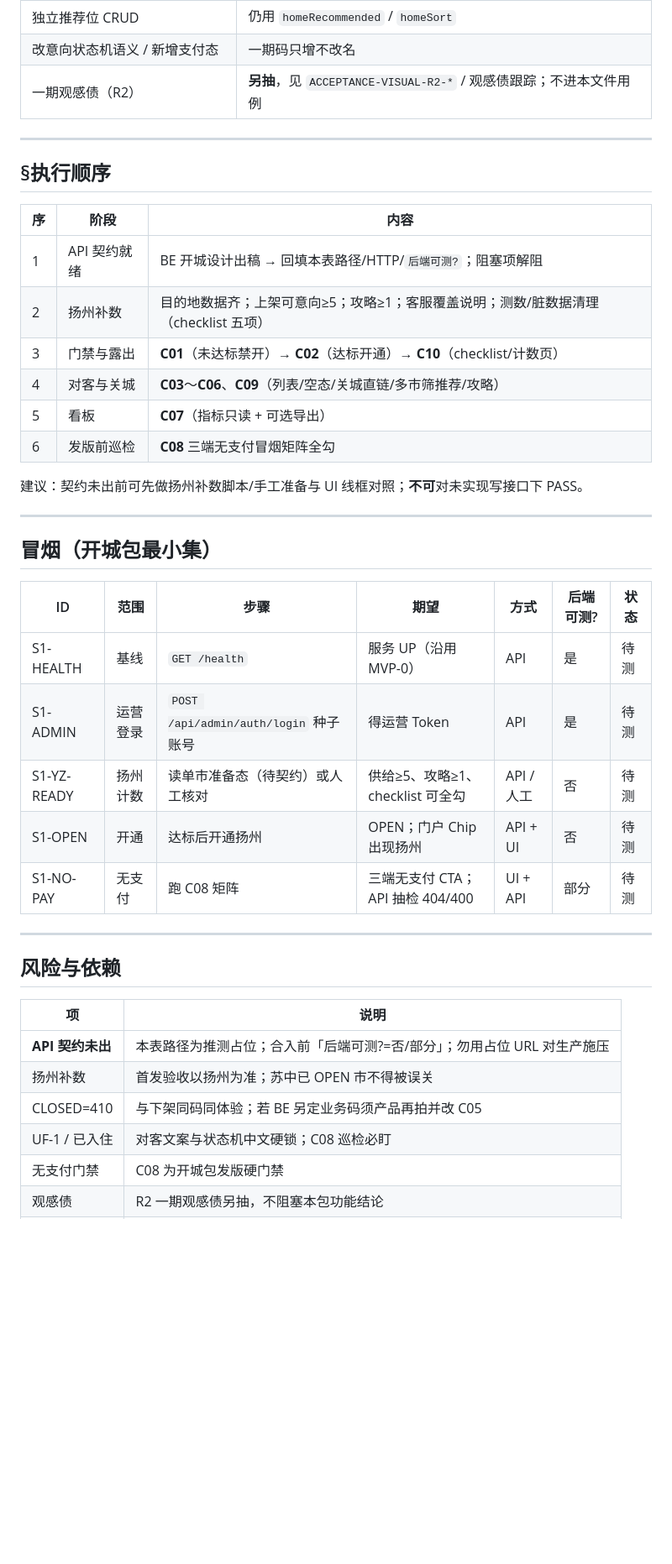
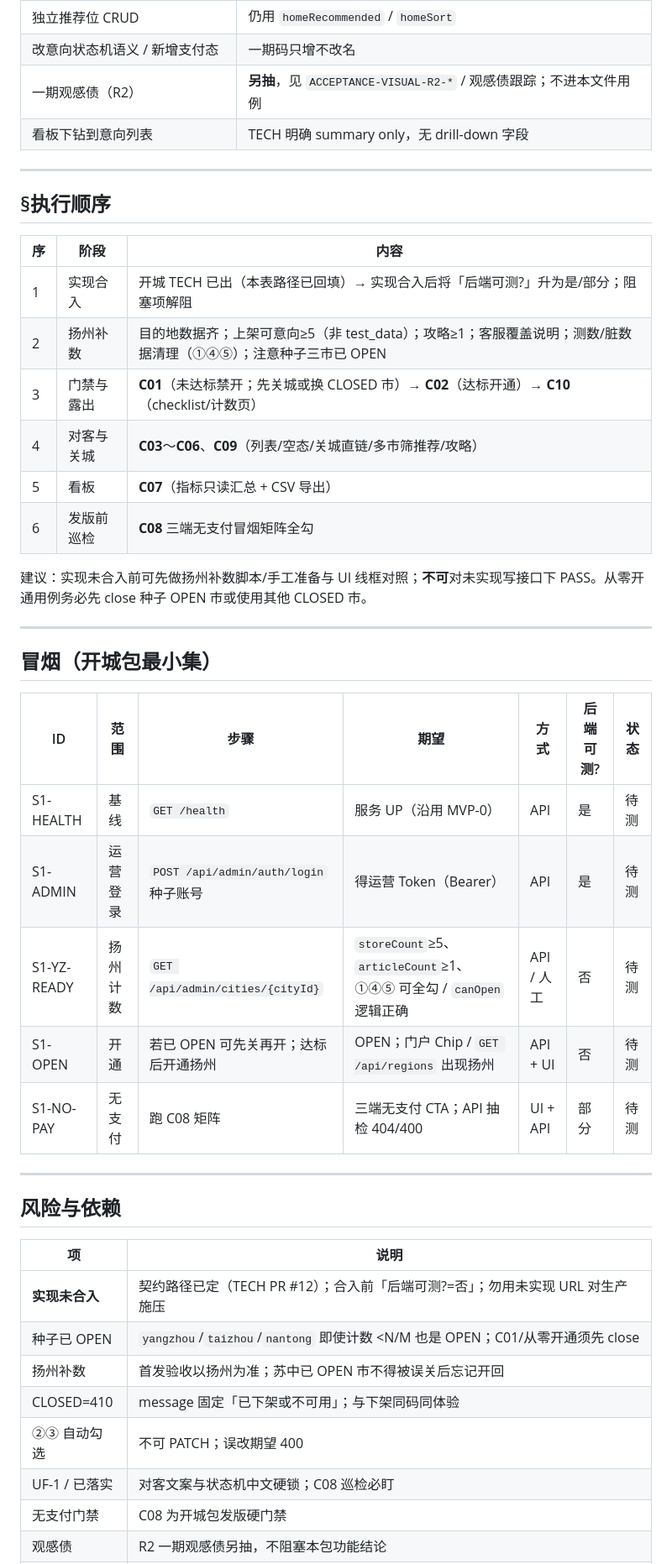
Before and after one commit to yangchuntao/nongjiale-api, a Markdown page: docs/TEST-MVP-1-开城.md, the part around one of its changes. Shown at 84% size. Drawn GitHub-style; blank space fills up the shorter version.

```diff
--- a/docs/TEST-MVP-1-开城.md
+++ b/docs/TEST-MVP-1-开城.md
@@ -211,6 +214,7 @@
 | 独立推荐位 CRUD | 仍用 `homeRecommended` / `homeSort` |
 | 改意向状态机语义 / 新增支付态 | 一期码只增不改名 |
 | 一期观感债（R2） | **另抽**，见 `ACCEPTANCE-VISUAL-R2-*` / 观感债跟踪；不进本文件用例 |
+| 看板下钻到意向列表 | TECH 明确 summary only，无 drill-down 字段 |
 
 ---
 
@@ -218,14 +222,14 @@
 
 | 序 | 阶段 | 内容 |
 |----|------|------|
-| 1 | API 契约就绪 | BE 开城设计出稿 → 回填本表路径/HTTP/`后端可测?`；阻塞项解阻 |
-| 2 | 扬州补数 | 目的地数据齐；上架可意向≥5；攻略≥1；客服覆盖说明；测数/脏数据清理（checklist 五项） |
-| 3 | 门禁与露出 | **C01**（未达标禁开）→ **C02**（达标开通）→ **C10**（checklist/计数页） |
+| 1 | 实现合入 | 开城 TECH 已出（本表路径已回填）→ 实现合入后将「后端可测?」升为是/部分；阻塞项解阻 |
+| 2 | 扬州补数 | 目的地数据齐；上架可意向≥5（非 test_data）；攻略≥1；客服覆盖说明；测数/脏数据清理（①④⑤）；注意种子三市已 OPEN |
+| 3 | 门禁与露出 | **C01**（未达标禁开；先关城或换 CLOSED 市）→ **C02**（达标开通）→ **C10**（checklist/计数页） |
 | 4 | 对客与关城 | **C03**～**C06**、**C09**（列表/空态/关城直链/多市筛推荐/攻略） |
-| 5 | 看板 | **C07**（指标只读 + 可选导出） |
+| 5 | 看板 | **C07**（指标只读汇总 + CSV 导出） |
 | 6 | 发版前巡检 | **C08** 三端无支付冒烟矩阵全勾 |
 
-建议：契约未出前可先做扬州补数脚本/手工准备与 UI 线框对照；**不可**对未实现写接口下 PASS。
+建议：实现未合入前可先做扬州补数脚本/手工准备与 UI 线框对照；**不可**对未实现写接口下 PASS。从零开通用例务必先 close 种子 OPEN 市或使用其他 CLOSED 市。
 
 ---
 
@@ -234,9 +238,9 @@
 | ID | 范围 | 步骤 | 期望 | 方式 | 后端可测? | 状态 |
 |----|------|------|------|------|-----------|------|
 | S1-HEALTH | 基线 | `GET /health` | 服务 UP（沿用 MVP-0） | API | 是 | 待测 |
-| S1-ADMIN | 运营登录 | `POST /api/admin/auth/login` 种子账号 | 得运营 Token | API | 是 | 待测 |
-| S1-YZ-READY | 扬州计数 | 读单市准备态（待契约）或人工核对 | 供给≥5、攻略≥1、checklist 可全勾 | API / 人工 | 否 | 待测 |
-| S1-OPEN | 开通 | 达标后开通扬州 | OPEN；门户 Chip 出现扬州 | API + UI | 否 | 待测 |
+| S1-ADMIN | 运营登录 | `POST /api/admin/auth/login` 种子账号 | 得运营 Token（Bearer） | API | 是 | 待测 |
+| S1-YZ-READY | 扬州计数 | `GET /api/admin/cities/{cityId}` | `storeCount`≥5、`articleCount`≥1、①④⑤ 可全勾 / `canOpen` 逻辑正确 | API / 人工 | 否 | 待测 |
+| S1-OPEN | 开通 | 若已 OPEN 可先关再开；达标后开通扬州 | OPEN；门户 Chip / `GET /api/regions` 出现扬州 | API + UI | 否 | 待测 |
 | S1-NO-PAY | 无支付 | 跑 C08 矩阵 | 三端无支付 CTA；API 抽检 404/400 | UI + API | 部分 | 待测 |
 
 ---
@@ -245,10 +249,12 @@
 
 | 项 | 说明 |
 |----|------|
-| **API 契约未出** | 本表路径为推测占位；合入前「后端可测?=否/部分」；勿用占位 URL 对生产施压 |
-| 扬州补数 | 首发验收以扬州为准；苏中已 OPEN 市不得被误关 |
-| CLOSED=410 | 与下架同码同体验；若 BE 另定业务码须产品再拍并改 C05 |
-| UF-1 / 已入住 | 对客文案与状态机中文硬锁；C08 巡检必盯 |
+| **实现未合入** | 契约路径已定（TECH PR #12）；合入前「后端可测?=否」；勿用未实现 URL 对生产施压 |
+| 种子已 OPEN | `yangzhou`/`taizhou`/`nantong` 即使计数 <N/M 也是 OPEN；C01/从零开通须先 close |
+| 扬州补数 | 首发验收以扬州为准；苏中已 OPEN 市不得被误关后忘记开回 |
+| CLOSED=410 | message 固定「已下架或不可用」；与下架同码同体验 |
+| ②③ 自动勾选 | 不可 PATCH；误改期望 400 |
+| UF-1 / 已落实 | 对客文案与状态机中文硬锁；C08 巡检必盯 |
 | 无支付门禁 | C08 为开城包发版硬门禁 |
 | 观感债 | R2 一期观感债另抽，不阻塞本包功能结论 |
 | 发版 | 停等批准；不删生产数据 |
```
Also changed, not shown: other parts of docs/TEST-MVP-1-开城.md (+68 -64 lines).
